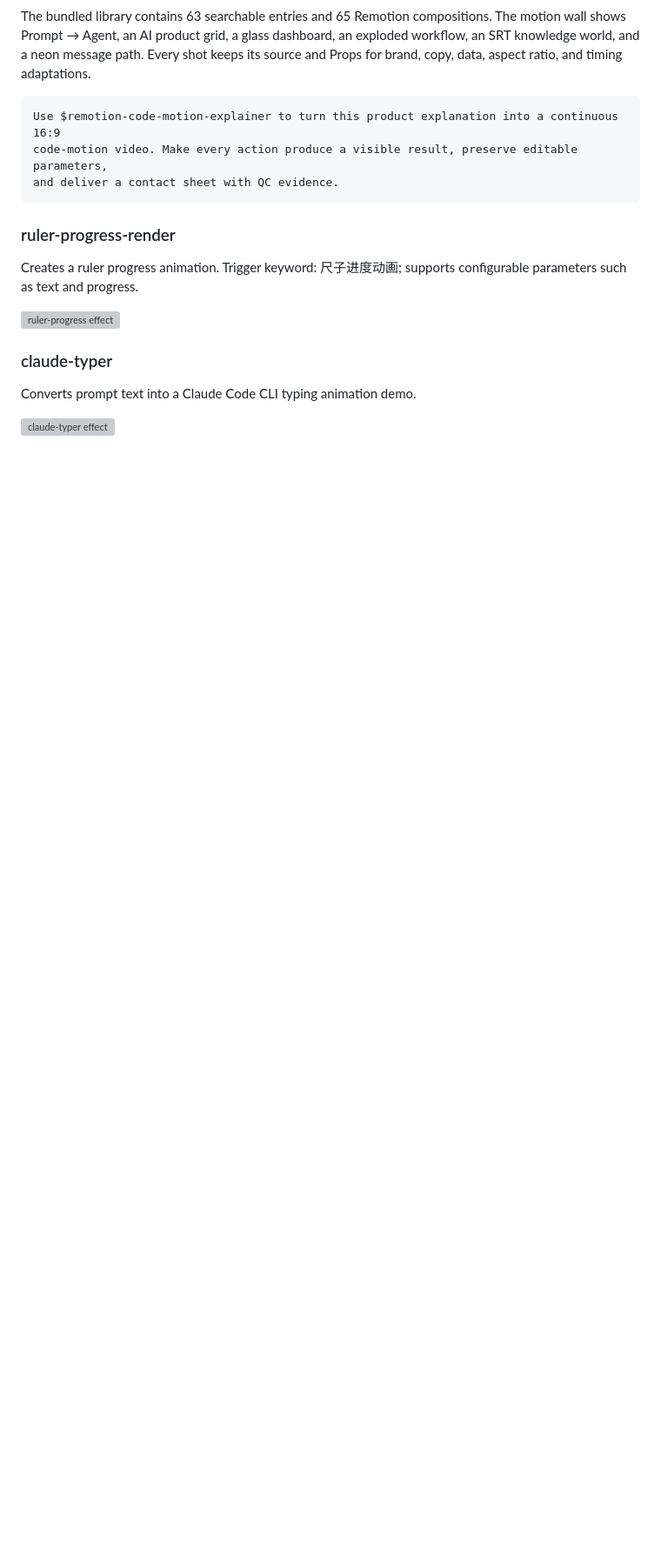
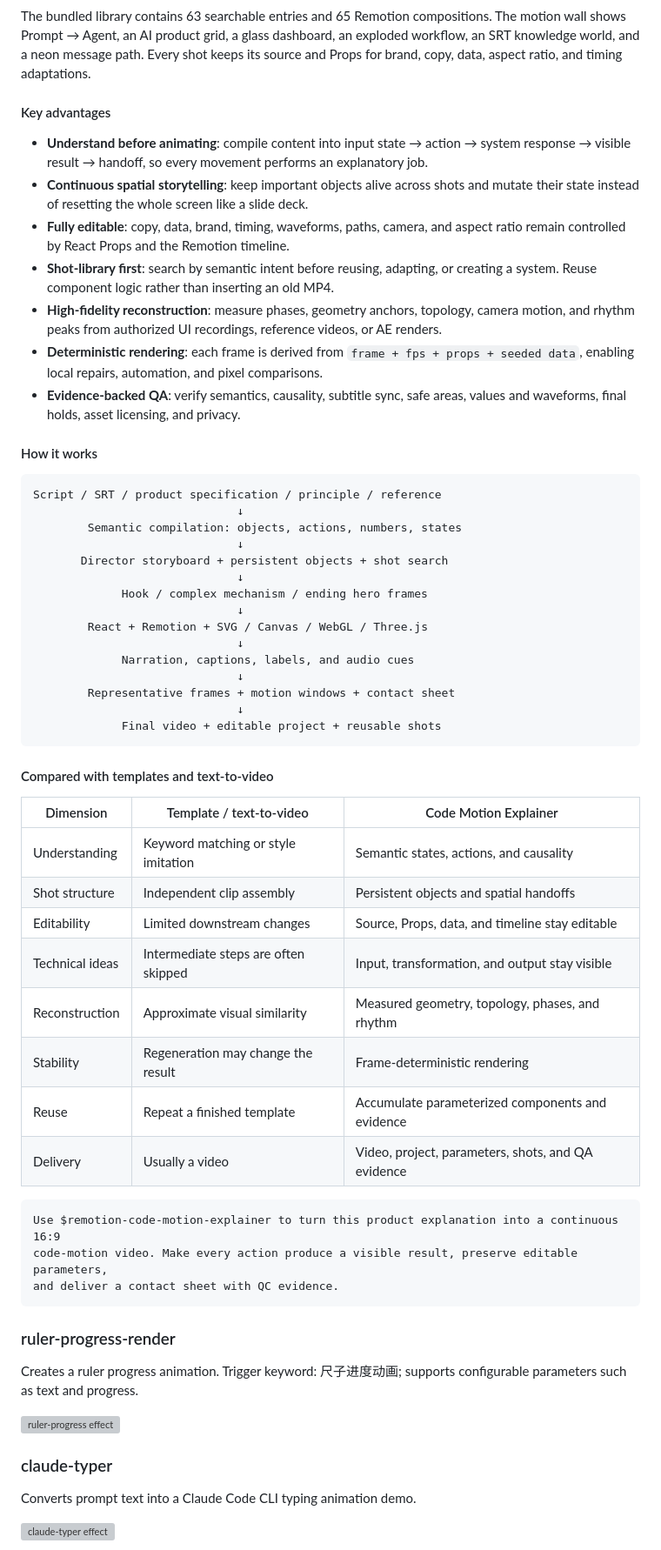
Before and after one commit to vibe-motion/skills, a Markdown page: README.en.md, the part around the change. Shown at 87% size. GitHub-like rendering; blank space fills up the shorter version; grey boxes are pictures that could not be loaded.

Commit message:
document code motion advantages and architecture

````diff
--- a/README.en.md
+++ b/README.en.md
@@ -31,6 +31,56 @@ The bundled library contains 63 searchable entries and 65 Remotion compositions.
 shows Prompt → Agent, an AI product grid, a glass dashboard, an exploded workflow, an SRT knowledge
 world, and a neon message path. Every shot keeps its source and Props for brand, copy, data, aspect
 ratio, and timing adaptations.
+
+#### Key advantages
+
+- **Understand before animating**: compile content into input state → action → system response →
+  visible result → handoff, so every movement performs an explanatory job.
+- **Continuous spatial storytelling**: keep important objects alive across shots and mutate their
+  state instead of resetting the whole screen like a slide deck.
+- **Fully editable**: copy, data, brand, timing, waveforms, paths, camera, and aspect ratio remain
+  controlled by React Props and the Remotion timeline.
+- **Shot-library first**: search by semantic intent before reusing, adapting, or creating a system.
+  Reuse component logic rather than inserting an old MP4.
+- **High-fidelity reconstruction**: measure phases, geometry anchors, topology, camera motion, and
+  rhythm peaks from authorized UI recordings, reference videos, or AE renders.
+- **Deterministic rendering**: each frame is derived from `frame + fps + props + seeded data`,
+  enabling local repairs, automation, and pixel comparisons.
+- **Evidence-backed QA**: verify semantics, causality, subtitle sync, safe areas, values and
+  waveforms, final holds, asset licensing, and privacy.
+
+#### How it works
+
+```text
+Script / SRT / product specification / principle / reference
+                              ↓
+        Semantic compilation: objects, actions, numbers, states
+                              ↓
+       Director storyboard + persistent objects + shot search
+                              ↓
+             Hook / complex mechanism / ending hero frames
+                              ↓
+        React + Remotion + SVG / Canvas / WebGL / Three.js
+                              ↓
+             Narration, captions, labels, and audio cues
+                              ↓
+        Representative frames + motion windows + contact sheet
+                              ↓
+             Final video + editable project + reusable shots
+```
+
+#### Compared with templates and text-to-video
+
+| Dimension | Template / text-to-video | Code Motion Explainer |
+| --- | --- | --- |
+| Understanding | Keyword matching or style imitation | Semantic states, actions, and causality |
+| Shot structure | Independent clip assembly | Persistent objects and spatial handoffs |
+| Editability | Limited downstream changes | Source, Props, data, and timeline stay editable |
+| Technical ideas | Intermediate steps are often skipped | Input, transformation, and output stay visible |
+| Reconstruction | Approximate visual similarity | Measured geometry, topology, phases, and rhythm |
+| Stability | Regeneration may change the result | Frame-deterministic rendering |
+| Reuse | Repeat a finished template | Accumulate parameterized components and evidence |
+| Delivery | Usually a video | Video, project, parameters, shots, and QA evidence |
 
 ```text
 Use $remotion-code-motion-explainer to turn this product explanation into a continuous 16:9
````
Also changed, not shown: 1 other file.
